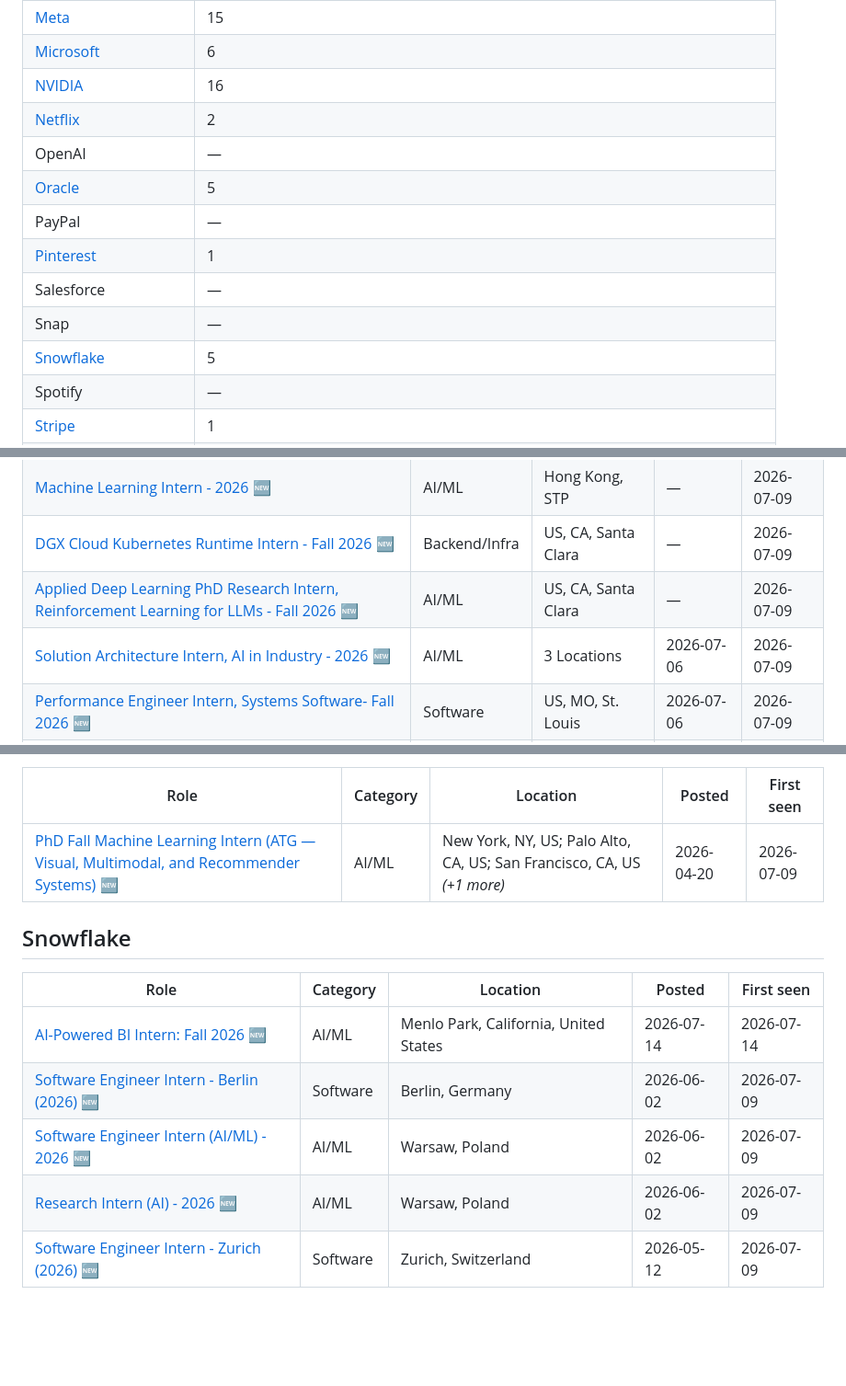
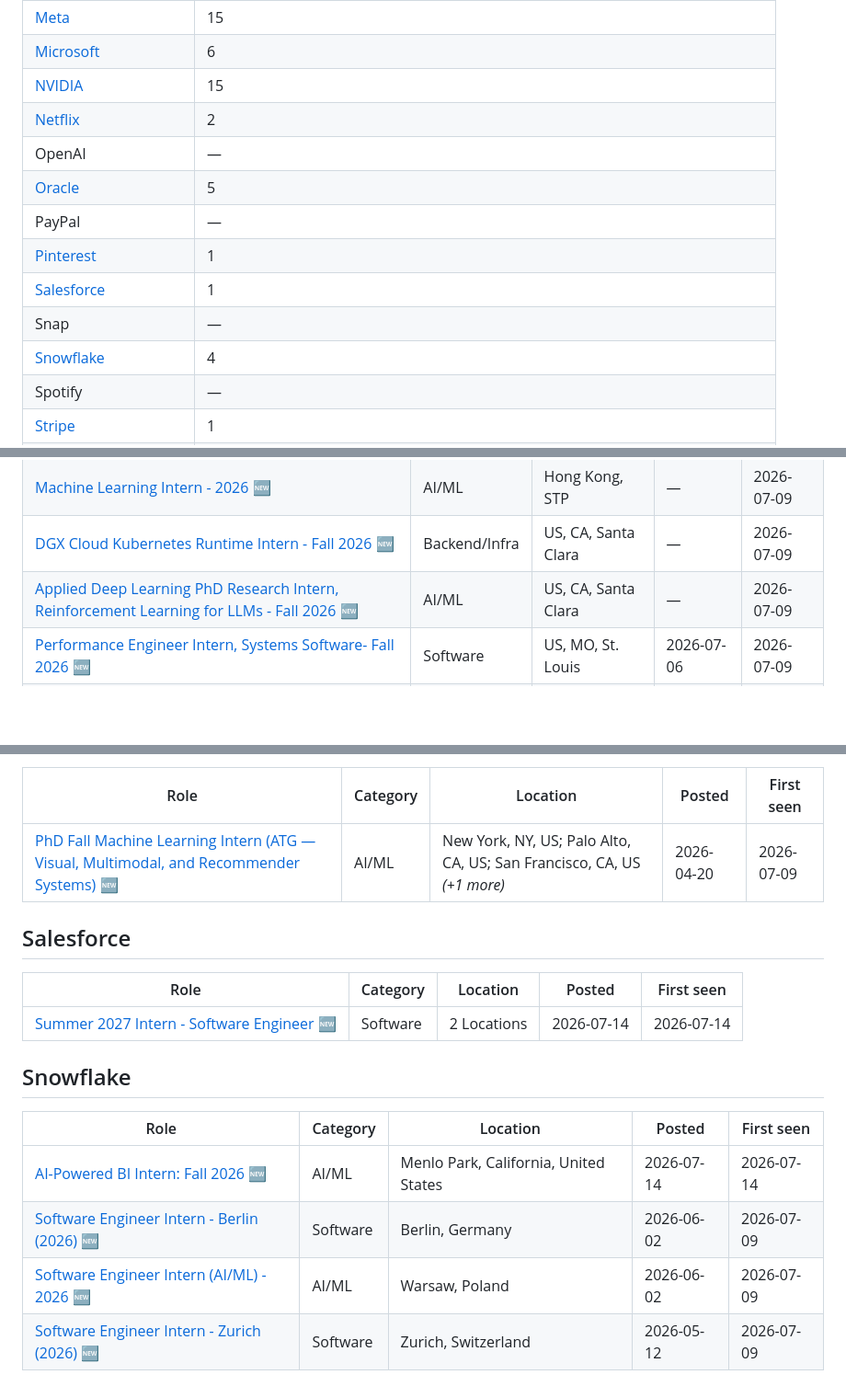
Before and after one commit to Emjumaev/FAANG-2027-Internships-Tracker, a Markdown page: README.md, 3 parts joined by grey strips. Shown at 92% size. Drawn GitHub-style; blank space fills up the shorter version.

Commit message:
🆕 1 new internship(s) (+1 / -2)

```diff
--- a/README.md
+++ b/README.md
@@ -28,15 +28,15 @@ GitHub Actions.
 | [Jane Street](#jane-street) | 11 |
 | [Meta](#meta) | 15 |
 | [Microsoft](#microsoft) | 6 |
-| [NVIDIA](#nvidia) | 16 |
+| [NVIDIA](#nvidia) | 15 |
 | [Netflix](#netflix) | 2 |
 | OpenAI | — |
 | [Oracle](#oracle) | 5 |
 | PayPal | — |
 | [Pinterest](#pinterest) | 1 |
-| Salesforce | — |
+| [Salesforce](#salesforce) | 1 |
 | Snap | — |
-| [Snowflake](#snowflake) | 5 |
+| [Snowflake](#snowflake) | 4 |
 | Spotify | — |
 | [Stripe](#stripe) | 1 |
 | Uber | — |
@@ -250,7 +250,6 @@ GitHub Actions.
 | [Machine Learning Intern - 2026](https://nvidia.wd5.myworkdayjobs.com/en-US/NVIDIAExternalCareerSite/job/Hong-Kong-STP/Machine-Learning-Intern---2026_JR2016445) 🆕 | AI/ML | Hong Kong, STP | — | 2026-07-09 |
 | [DGX Cloud Kubernetes Runtime Intern - Fall 2026](https://nvidia.wd5.myworkdayjobs.com/en-US/NVIDIAExternalCareerSite/job/US-CA-Santa-Clara/DGX-Cloud-Kubernetes-Runtime-Intern---Fall-2026_JR2009619) 🆕 | Backend/Infra | US, CA, Santa Clara | — | 2026-07-09 |
 | [Applied Deep Learning PhD Research Intern, Reinforcement Learning for LLMs - Fall 2026](https://nvidia.wd5.myworkdayjobs.com/en-US/NVIDIAExternalCareerSite/job/US-CA-Santa-Clara/Applied-Deep-Learning-PhD-Research-Intern--Reinforcement-Learning-for-LLMs---Fall-2026_JR2012398) 🆕 | AI/ML | US, CA, Santa Clara | — | 2026-07-09 |
-| [Solution Architecture Intern, AI in Industry - 2026](https://nvidia.wd5.myworkdayjobs.com/en-US/NVIDIAExternalCareerSite/job/China-Beijing/Solution-Architecture-Intern--AI-in-Industry---2026_JR2014186) 🆕 | AI/ML | 3 Locations | 2026-07-06 | 2026-07-09 |
 | [Performance Engineer Intern, Systems Software-  Fall 2026](https://nvidia.wd5.myworkdayjobs.com/en-US/NVIDIAExternalCareerSite/job/US-MO-St-Louis/Performance-Engineer-Intern--Systems-Software---Fall-2026_JR2015779) 🆕 | Software | US, MO, St. Louis | 2026-07-06 | 2026-07-09 |
 | [Applied Research Intern, NLP - Fall 2026](https://nvidia.wd5.myworkdayjobs.com/en-US/NVIDIAExternalCareerSite/job/US-CA-Santa-Clara/Applied-Research-Intern--NLP---Fall-2026_JR2010488) 🆕 | AI/ML | US, CA, Santa Clara | 2026-07-01 | 2026-07-09 |
 | [Java Engineering Intern - Fall 2026](https://nvidia.wd5.myworkdayjobs.com/en-US/NVIDIAExternalCareerSite/job/US-CA-Santa-Clara/Java-Engineering-Intern---Fall-2026_JR2019769) 🆕 | Software | US, CA, Santa Clara | 2026-06-29 | 2026-07-09 |
@@ -280,6 +279,12 @@ GitHub Actions.
 |---|---|---|---|---|
 | [PhD Fall Machine Learning Intern (ATG — Visual, Multimodal, and Recommender Systems)](https://www.pinterestcareers.com/jobs/?gh_jid=7255640) 🆕 | AI/ML | New York, NY, US; Palo Alto, CA, US; San Francisco, CA, US *(+1 more)* | 2026-04-20 | 2026-07-09 |
 
+## Salesforce
+
+| Role | Category | Location | Posted | First seen |
+|---|---|---|---|---|
+| [Summer 2027 Intern - Software Engineer](https://salesforce.wd12.myworkdayjobs.com/en-US/External_Career_Site/job/India---Bangalore/Summer-2027-Intern---Software-Engineer_JR337715) 🆕 | Software | 2 Locations | 2026-07-14 | 2026-07-14 |
+
 ## Snowflake
 
 | Role | Category | Location | Posted | First seen |
@@ -287,7 +292,6 @@ GitHub Actions.
 | [AI-Powered BI Intern: Fall 2026](https://careers.snowflake.com/us/en/job/37e886ab-e05b-4f2a-9a41-61bfd89e660f) 🆕 | AI/ML | Menlo Park, California, United States | 2026-07-14 | 2026-07-14 |
 | [Software Engineer Intern - Berlin (2026)](https://careers.snowflake.com/us/en/job/3a9baeaf-b107-41fb-a9b3-a98ab78275ed) 🆕 | Software | Berlin, Germany | 2026-06-02 | 2026-07-09 |
 | [Software Engineer Intern (AI/ML) - 2026](https://careers.snowflake.com/us/en/job/4298e941-d129-4d7f-a965-faa68e6e599e) 🆕 | AI/ML | Warsaw, Poland | 2026-06-02 | 2026-07-09 |
-| [Research Intern (AI) - 2026](https://careers.snowflake.com/us/en/job/e70a0f78-05d9-4adc-873e-0ac43bf549d2) 🆕 | AI/ML | Warsaw, Poland | 2026-06-02 | 2026-07-09 |
 | [Software Engineer Intern - Zurich (2026)](https://careers.snowflake.com/us/en/job/a92a900c-56c2-4cf6-8c2e-fcd183a84e58) 🆕 | Software | Zurich, Switzerland | 2026-05-12 | 2026-07-09 |
 
 ## Stripe
```
Also changed, not shown: other parts of README.md (+1 -1 lines).
